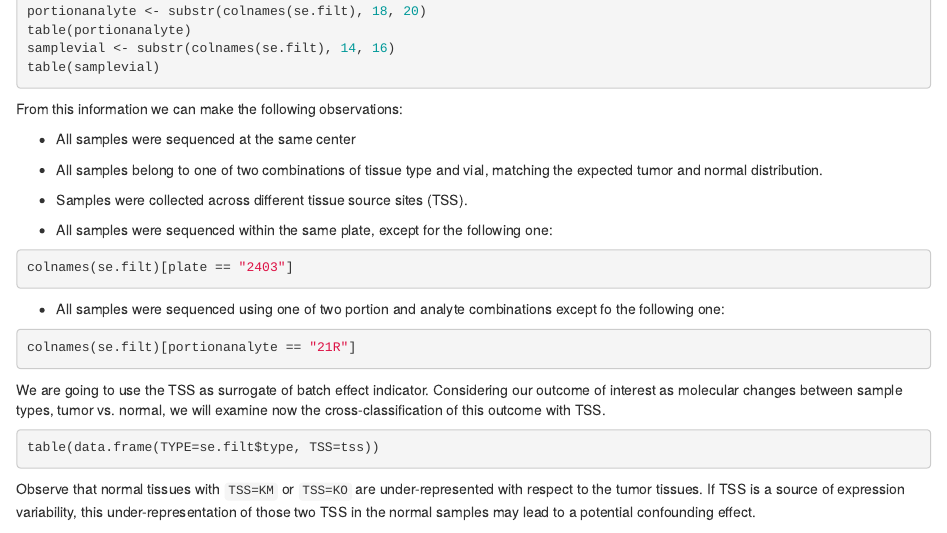
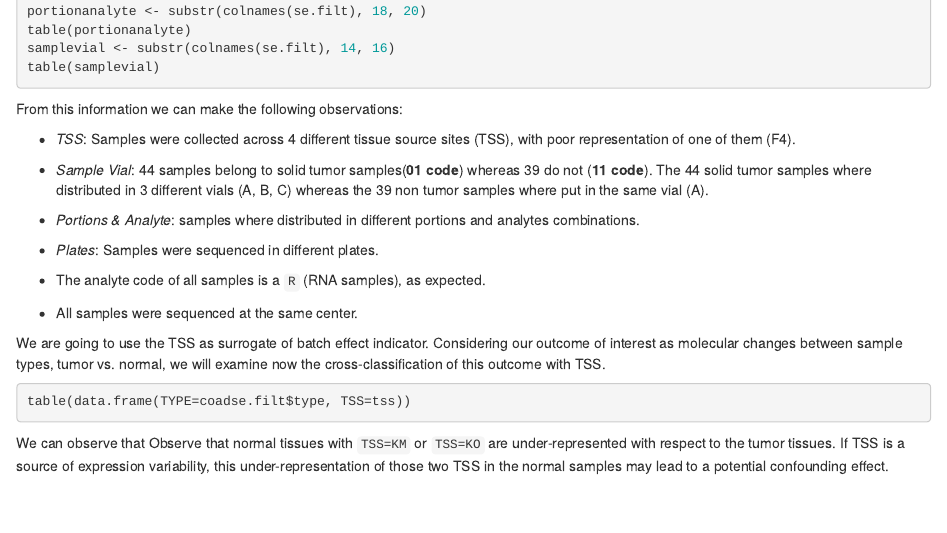
Before and after one commit to ainarill/RNASeqLockHolmes, an R Markdown document (QAanalysis.Rmd): the page in a window 1100 px wide, from 2640 px down. Rendered offline with R 4.5, knitr and Pandoc, with nearby package versions; the code chunks are not run, so their results and figures are left out; drawn as R Markdown's standard HTML page in place of the format the file asks for.

Commit message:
Add files via upload

````diff
--- a/QAanalysis.Rmd
+++ b/QAanalysis.Rmd
@@ -285,34 +285,28 @@ table(samplevial)
 
 From this information we can make the following observations:
 
-  * All samples were sequenced at the same center
+  * *TSS*: Samples were collected across 4 different tissue source sites (TSS), with poor representation of one of them       (F4).
 
-  * All samples belong to one of two combinations of tissue type and vial, matching the
-    expected tumor and normal distribution.
+  * *Sample Vial*: 44 samples belong to solid tumor samples(**01 code**) whereas 39 do not (**11 code**). The 44           solid tumor samples where distributed in 3 different vials (A, B, C) whereas the 39 non tumor samples where put in      the same vial (A).
 
-  * Samples were collected across different tissue source sites (TSS).
+  * *Portions & Analyte*: samples where distributed in different portions and analytes combinations.
 
-  * All samples were sequenced within the same plate, except for the following one:
+  * *Plates*: Samples were sequenced in different plates.
 
-```{r}
-colnames(se.filt)[plate == "2403"]
-```
+  * The analyte code of all samples is a `R` (RNA samples), as expected.
 
-  * All samples were sequenced using one of two portion and analyte combinations except fo the
-    following one:
+  * All samples were sequenced at the same center.
 
-```{r}
-colnames(se.filt)[portionanalyte == "21R"]
-```
 
 We are going to use the TSS as surrogate of batch effect indicator. Considering our outcome
 of interest as molecular changes between sample types, tumor vs. normal, we will examine now
 the cross-classification of this outcome with TSS.
 
 ```{r}
-table(data.frame(TYPE=se.filt$type, TSS=tss))
+table(data.frame(TYPE=coadse.filt$type, TSS=tss))
 ```
 
+We can observe that
 Observe that normal tissues with `TSS=KM` or `TSS=KO` are under-represented with respect to
 the tumor tissues. If TSS is a source of expression variability, this under-representation
 of those two TSS in the normal samples may lead to a potential confounding effect.
````
